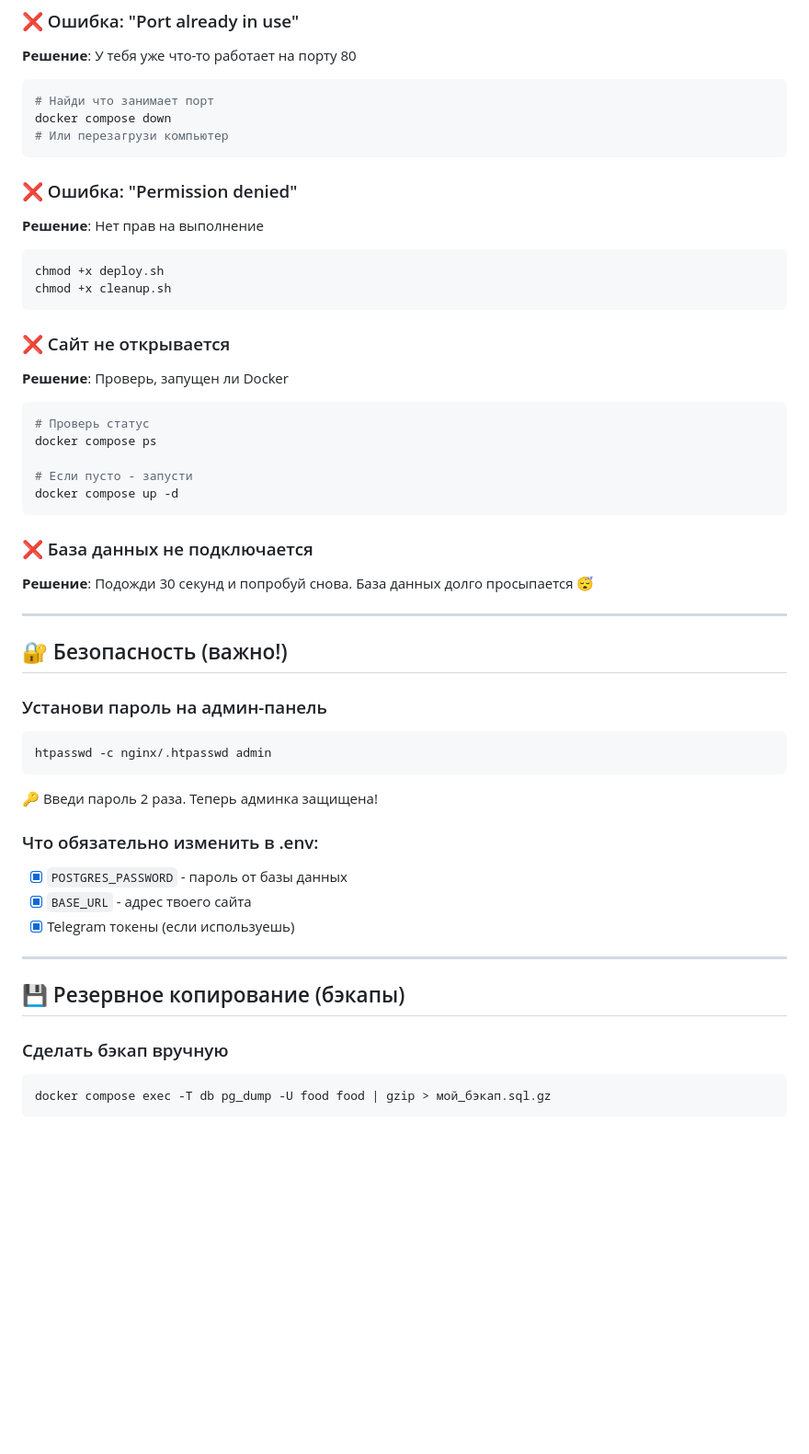
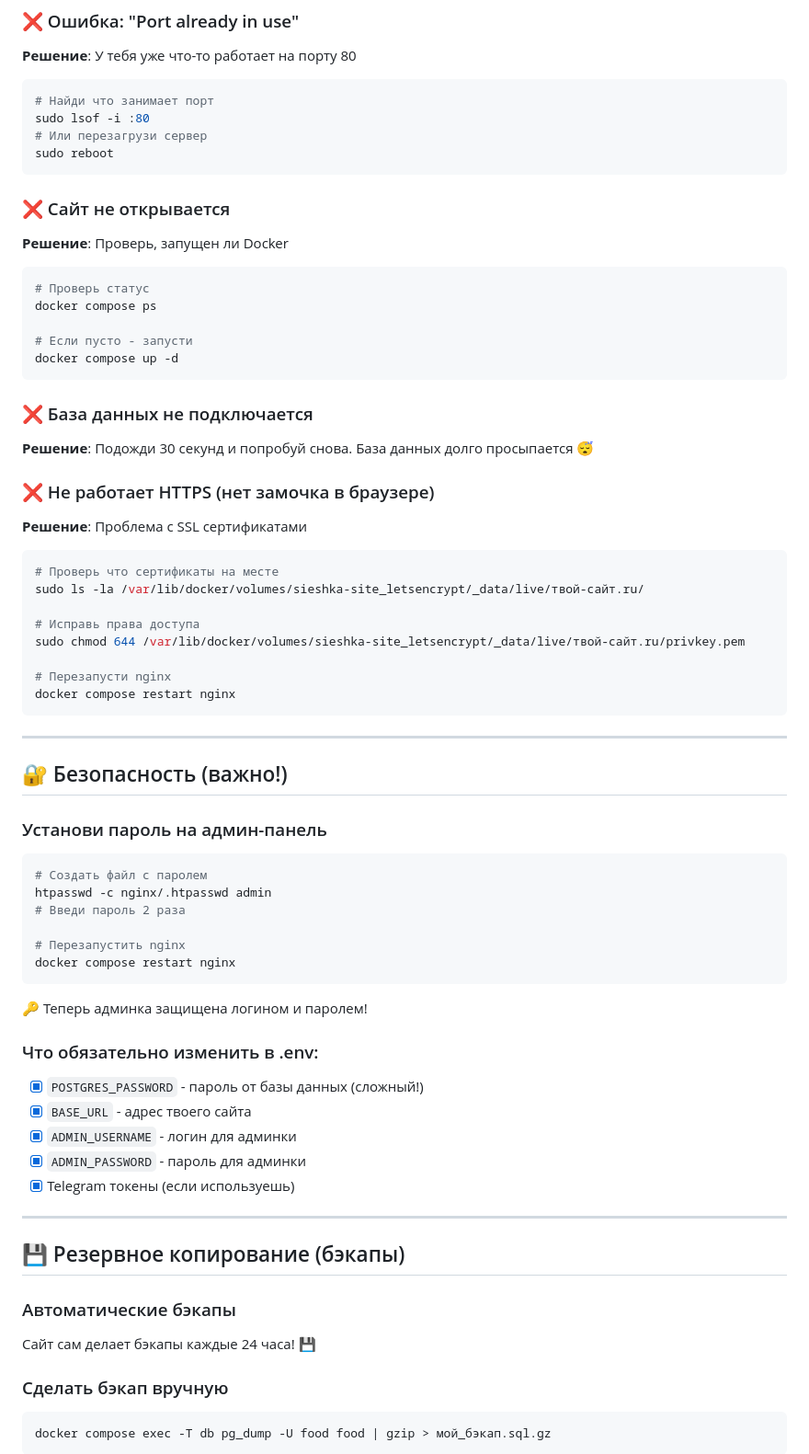
Before and after one commit to Ale007XD/SieshKa-Site, a Markdown page: README-RUS.MD, the part around one of its changes. Shown at 92% size. Rendered like a GitHub page; blank space fills up the shorter version.

````diff
--- a/README-RUS.MD
+++ b/README-RUS.MD
@@ -163,15 +236,9 @@ cp .env.example .env
 **Решение**: У тебя уже что-то работает на порту 80
 ```bash
 # Найди что занимает порт
-docker compose down
-# Или перезагрузи компьютер
-```
-
-### ❌ Ошибка: "Permission denied"
-**Решение**: Нет прав на выполнение
-```bash
-chmod +x deploy.sh
-chmod +x cleanup.sh
+sudo lsof -i :80
+# Или перезагрузи сервер
+sudo reboot
 ```
 
 ### ❌ Сайт не открывается
@@ -187,24 +254,47 @@ docker compose up -d
 ### ❌ База данных не подключается
 **Решение**: Подожди 30 секунд и попробуй снова. База данных долго просыпается 😴
 
+### ❌ Не работает HTTPS (нет замочка в браузере)
+**Решение**: Проблема с SSL сертификатами
+```bash
+# Проверь что сертификаты на месте
+sudo ls -la /var/lib/docker/volumes/sieshka-site_letsencrypt/_data/live/твой-сайт.ru/
+
+# Исправь права доступа
+sudo chmod 644 /var/lib/docker/volumes/sieshka-site_letsencrypt/_data/live/твой-сайт.ru/privkey.pem
+
+# Перезапусти nginx
+docker compose restart nginx
+```
+
 ---
 
 ## 🔐 Безопасность (важно!)
 
 ### Установи пароль на админ-панель
 ```bash
+# Создать файл с паролем
 htpasswd -c nginx/.htpasswd admin
+# Введи пароль 2 раза
+
+# Перезапустить nginx
+docker compose restart nginx
 ```
-🔑 Введи пароль 2 раза. Теперь админка защищена!
+🔑 Теперь админка защищена логином и паролем!
 
 ### Что обязательно изменить в .env:
-- [x] `POSTGRES_PASSWORD` - пароль от базы данных
+- [x] `POSTGRES_PASSWORD` - пароль от базы данных (сложный!)
 - [x] `BASE_URL` - адрес твоего сайта
+- [x] `ADMIN_USERNAME` - логин для админки
+- [x] `ADMIN_PASSWORD` - пароль для админки
 - [x] Telegram токены (если используешь)
 
 ---
 
 ## 💾 Резервное копирование (бэкапы)
+
+### Автоматические бэкапы
+Сайт сам делает бэкапы каждые 24 часа! 💾
 
 ### Сделать бэкап вручную
 ```bash
````
Also changed, not shown: other parts of README-RUS.MD (+120 -28 lines), README.md (+31 -0 lines).
